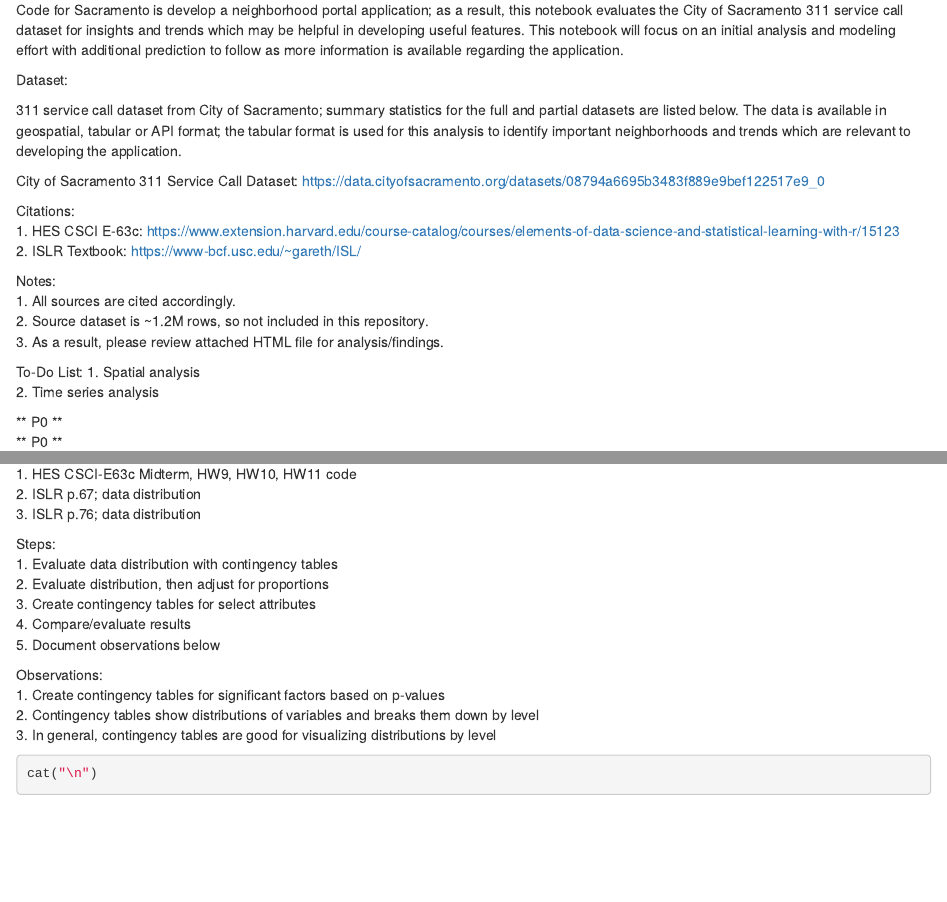
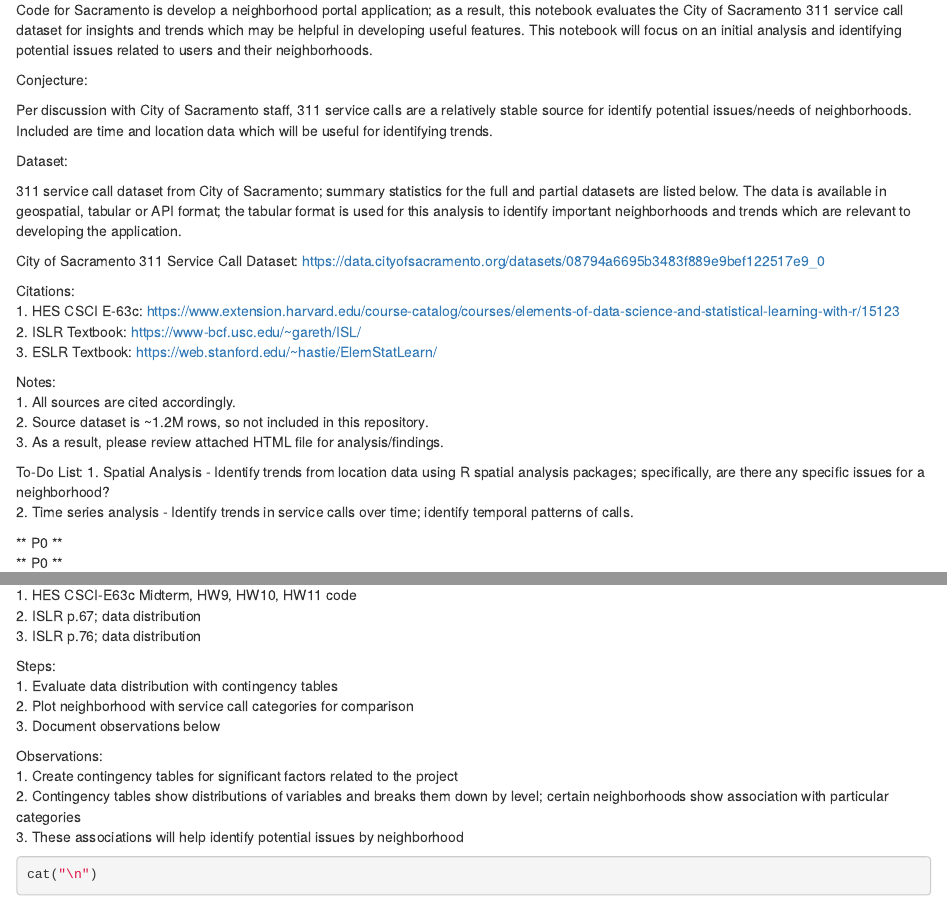
Before and after one commit to walteryu/code4sac, an R Markdown document (sac311/sac311_analysis.Rmd): the page in a window 1100 px wide, from 270 px down, and a second part further down, joined at a grey line. Rendered offline with R 4.5, knitr and Pandoc, with nearby package versions; some code elsewhere in the file could not run offline.

Commit message:
QA for publication

````diff
--- a/sac311/sac311_analysis.Rmd
+++ b/sac311/sac311_analysis.Rmd
@@ -10,7 +10,11 @@ Organization: Code for Sacramento
 
 # Introduction
 
-Code for Sacramento is develop a neighborhood portal application; as a result, this notebook evaluates the City of Sacramento 311 service call dataset for insights and trends which may be helpful in developing useful features. This notebook will focus on an initial analysis and modeling effort with additional prediction to follow as more information is available regarding the application.
+Code for Sacramento is develop a neighborhood portal application; as a result, this notebook evaluates the City of Sacramento 311 service call dataset for insights and trends which may be helpful in developing useful features. This notebook will focus on an initial analysis and identifying potential issues related to users and their neighborhoods.
+
+Conjecture:
+
+Per discussion with City of Sacramento staff, 311 service calls are a relatively stable source for identify potential issues/needs of neighborhoods. Included are time and location data which will be useful for identifying trends.
 
 Dataset:
 
@@ -21,6 +25,7 @@ City of Sacramento 311 Service Call Dataset: https://data.cityofsacramento.org/d
 Citations:
 1. HES CSCI E-63c: https://www.extension.harvard.edu/course-catalog/courses/elements-of-data-science-and-statistical-learning-with-r/15123
 2. ISLR Textbook: https://www-bcf.usc.edu/~gareth/ISL/
+3. ESLR Textbook: https://web.stanford.edu/~hastie/ElemStatLearn/
 
 Notes:
 1. All sources are cited accordingly.
@@ -28,8 +33,8 @@ Notes:
 3. As a result, please review attached HTML file for analysis/findings.
 
 To-Do List:
-1. Spatial analysis
-2. Time series analysis
+1. Spatial Analysis - Identify trends from location data using R spatial analysis packages; specifically, are there any specific issues for a neighborhood?
+2. Time series analysis - Identify trends in service calls over time; identify temporal patterns of calls.
 
 ** P0 **
 ** P0 **
@@ -376,15 +370,13 @@ References:
 
 Steps:
 1. Evaluate data distribution with contingency tables
-2. Evaluate distribution, then adjust for proportions
-3. Create contingency tables for select attributes
-4. Compare/evaluate results
-5. Document observations below
+2. Plot neighborhood with service call categories for comparison
+3. Document observations below
 
 Observations:
-1. Create contingency tables for significant factors based on p-values
-2. Contingency tables show distributions of variables and breaks them down by level
-3. In general, contingency tables are good for visualizing distributions by level
+1. Create contingency tables for significant factors related to the project
+2. Contingency tables show distributions of variables and breaks them down by level; certain neighborhoods show association with particular categories
+3. These associations will help identify potential issues by neighborhood
 
 ```{r p1.4}
 
````
Also changed, not shown: sac311/sac311_analysis.Rmd (23 more changed lines).
